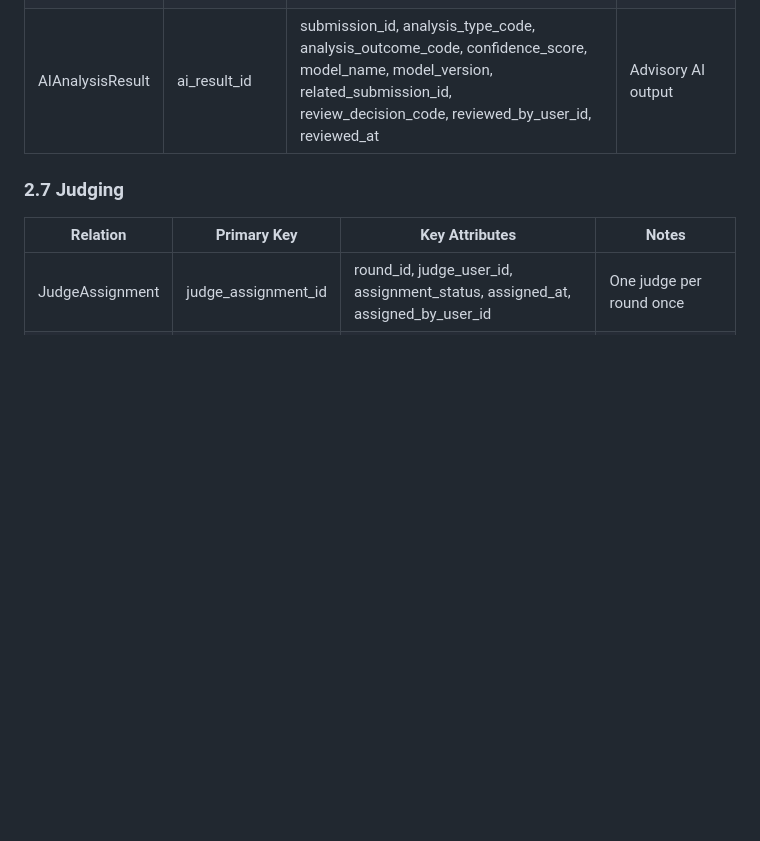
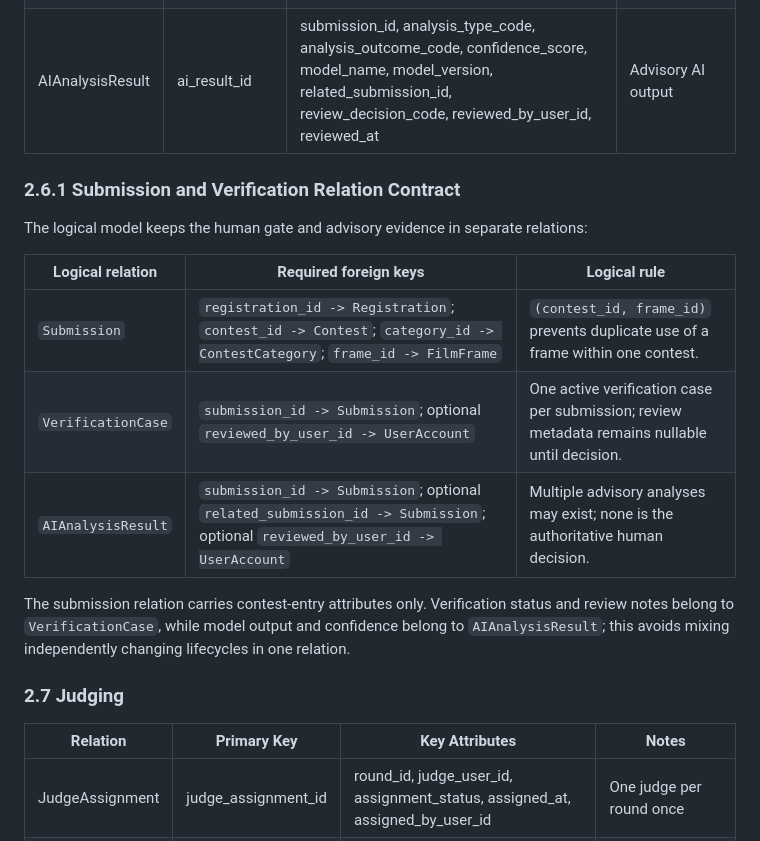
Before and after one commit to hoangnguyen-z/TKCSDL_202, a Markdown page: docs/05_logical_database_design.md, the part around the change. Drawn GitHub-style; blank space fills up the shorter version.

Commit message:
[2026-09-16] Document submission and verification relations

```diff
--- a/docs/05_logical_database_design.md
+++ b/docs/05_logical_database_design.md
@@ -138,6 +138,22 @@ uniqueness rule.
 | Submission | submission_id | registration_id, contest_id, category_id, frame_id, submission_title, submission_statement, scanned_image_uri, submitted_at, submission_status | One frame per contest maximum |
 | VerificationCase | verification_id | submission_id, verification_status, completeness_status, technical_status, final_decision_code, reviewed_by_user_id, reviewed_at, review_notes | Current verification record |
 | AIAnalysisResult | ai_result_id | submission_id, analysis_type_code, analysis_outcome_code, confidence_score, model_name, model_version, related_submission_id, review_decision_code, reviewed_by_user_id, reviewed_at | Advisory AI output |
+
+### 2.6.1 Submission and Verification Relation Contract
+
+The logical model keeps the human gate and advisory evidence in separate
+relations:
+
+| Logical relation | Required foreign keys | Logical rule |
+| --- | --- | --- |
+| `Submission` | `registration_id -> Registration`; `contest_id -> Contest`; `category_id -> ContestCategory`; `frame_id -> FilmFrame` | `(contest_id, frame_id)` prevents duplicate use of a frame within one contest. |
+| `VerificationCase` | `submission_id -> Submission`; optional `reviewed_by_user_id -> UserAccount` | One active verification case per submission; review metadata remains nullable until decision. |
+| `AIAnalysisResult` | `submission_id -> Submission`; optional `related_submission_id -> Submission`; optional `reviewed_by_user_id -> UserAccount` | Multiple advisory analyses may exist; none is the authoritative human decision. |
+
+The submission relation carries contest-entry attributes only. Verification
+status and review notes belong to `VerificationCase`, while model output and
+confidence belong to `AIAnalysisResult`; this avoids mixing independently
+changing lifecycles in one relation.
 
 ### 2.7 Judging
 
```
Also changed, not shown: docs/04_conceptual_database_design.md (+16 -0 lines).
